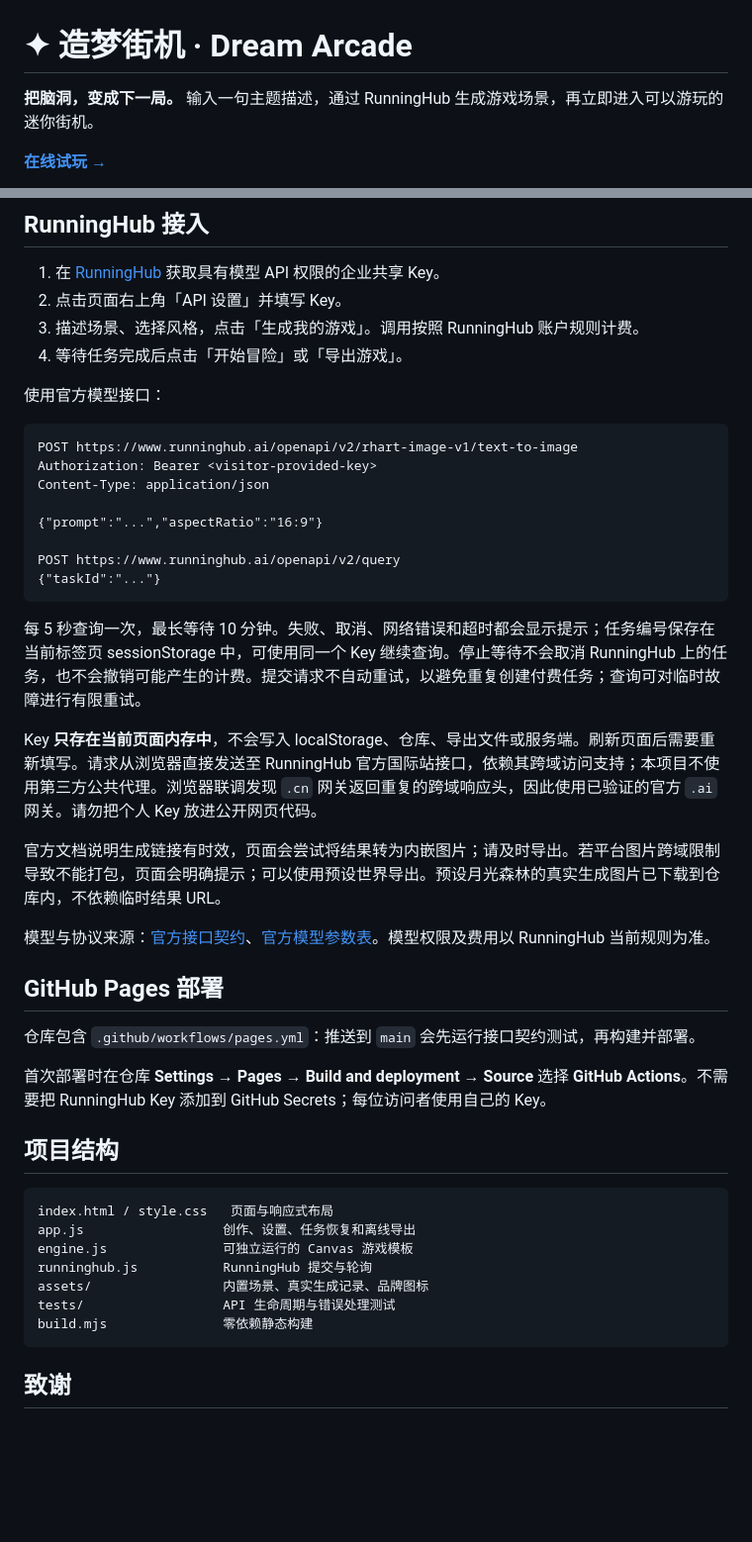
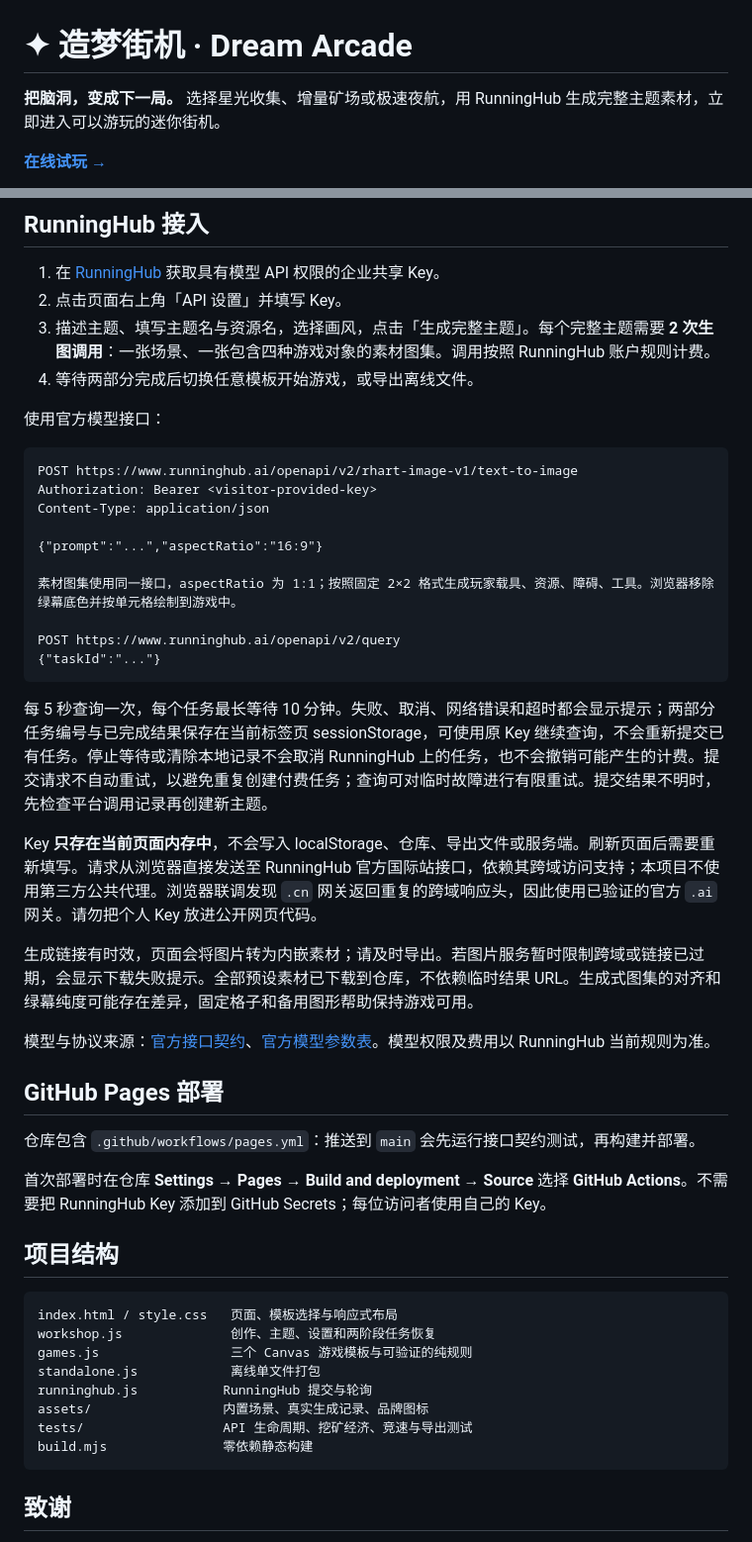
Before and after one commit to Ritrls/dream-arcade-demo, a Markdown page: README.md, 2 parts joined by grey strips. Shown at 99% size. Drawn GitHub-style; blank space fills up the shorter version.

````diff
--- a/README.md
+++ b/README.md
@@ -1,6 +1,6 @@
 # ✦ 造梦街机 · Dream Arcade
 
-**把脑洞，变成下一局。** 输入一句主题描述，通过 RunningHub 生成游戏场景，再立即进入可以游玩的迷你街机。
+**把脑洞，变成下一局。** 选择星光收集、增量矿场或极速夜航，用 RunningHub 生成完整主题素材，立即进入可以游玩的迷你街机。
 
 **[在线试玩 →](https://ritrls.github.io/dream-arcade-demo/)**
 
@@ -40,8 +42,8 @@ npm run build
 
 1. 在 [RunningHub](https://www.runninghub.cn/) 获取具有模型 API 权限的企业共享 Key。
 2. 点击页面右上角「API 设置」并填写 Key。
-3. 描述场景、选择风格，点击「生成我的游戏」。调用按照 RunningHub 账户规则计费。
-4. 等待任务完成后点击「开始冒险」或「导出游戏」。
+3. 描述主题、填写主题名与资源名，选择画风，点击「生成完整主题」。每个完整主题需要 **2 次生图调用**：一张场景、一张包含四种游戏对象的素材图集。调用按照 RunningHub 账户规则计费。
+4. 等待两部分完成后切换任意模板开始游戏，或导出离线文件。
 
 使用官方模型接口：
 
@@ -52,15 +54,17 @@ Content-Type: application/json
 
 {"prompt":"...","aspectRatio":"16:9"}
 
+素材图集使用同一接口，aspectRatio 为 1:1；按照固定 2×2 格式生成玩家载具、资源、障碍、工具。浏览器移除绿幕底色并按单元格绘制到游戏中。
+
 POST https://www.runninghub.ai/openapi/v2/query
 {"taskId":"..."}
 ```
 
-每 5 秒查询一次，最长等待 10 分钟。失败、取消、网络错误和超时都会显示提示；任务编号保存在当前标签页 sessionStorage 中，可使用同一个 Key 继续查询。停止等待不会取消 RunningHub 上的任务，也不会撤销可能产生的计费。提交请求不自动重试，以避免重复创建付费任务；查询可对临时故障进行有限重试。
+每 5 秒查询一次，每个任务最长等待 10 分钟。失败、取消、网络错误和超时都会显示提示；两部分任务编号与已完成结果保存在当前标签页 sessionStorage，可使用原 Key 继续查询，不会重新提交已有任务。停止等待或清除本地记录不会取消 RunningHub 上的任务，也不会撤销可能产生的计费。提交请求不自动重试，以避免重复创建付费任务；查询可对临时故障进行有限重试。提交结果不明时，先检查平台调用记录再创建新主题。
 
 Key **只存在当前页面内存中**，不会写入 localStorage、仓库、导出文件或服务端。刷新页面后需要重新填写。请求从浏览器直接发送至 RunningHub 官方国际站接口，依赖其跨域访问支持；本项目不使用第三方公共代理。浏览器联调发现 `.cn` 网关返回重复的跨域响应头，因此使用已验证的官方 `.ai` 网关。请勿把个人 Key 放进公开网页代码。
 
-官方文档说明生成链接有时效，页面会尝试将结果转为内嵌图片；请及时导出。若平台图片跨域限制导致不能打包，页面会明确提示；可以使用预设世界导出。预设月光森林的真实生成图片已下载到仓库内，不依赖临时结果 URL。
+生成链接有时效，页面会将图片转为内嵌素材；请及时导出。若图片服务暂时限制跨域或链接已过期，会显示下载失败提示。全部预设素材已下载到仓库，不依赖临时结果 URL。生成式图集的对齐和绿幕纯度可能存在差异，固定格子和备用图形帮助保持游戏可用。
 
 模型与协议来源：[官方接口契约](https://github.com/HM-RunningHub/ComfyUI_RH_OpenAPI/blob/main/developer-kit/rh-api-contract.md)、[官方模型参数表](https://github.com/HM-RunningHub/ComfyUI_RH_OpenAPI/blob/main/developer-kit/model-registry.public.json)。模型权限及费用以 RunningHub 当前规则为准。
 
@@ -73,12 +77,13 @@ Key **只存在当前页面内存中**，不会写入 localStorage、仓库、
 ## 项目结构
 
 ```text
-index.html / style.css   页面与响应式布局
-app.js                  创作、设置、任务恢复和离线导出
-engine.js               可独立运行的 Canvas 游戏模板
+index.html / style.css   页面、模板选择与响应式布局
+workshop.js              创作、主题、设置和两阶段任务恢复
+games.js                 三个 Canvas 游戏模板与可验证的纯规则
+standalone.js            离线单文件打包
 runninghub.js           RunningHub 提交与轮询
 assets/                 内置场景、真实生成记录、品牌图标
-tests/                  API 生命周期与错误处理测试
+tests/                  API 生命周期、挖矿经济、竞速与导出测试
 build.mjs               零依赖静态构建
 ```
 
````
Also changed, not shown: other parts of README.md (+9 -7 lines), assets/neon-atlas.png (added), 16 other files.
